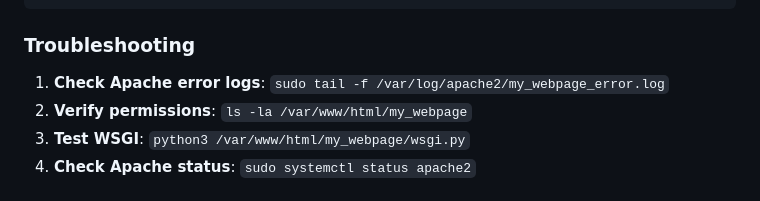
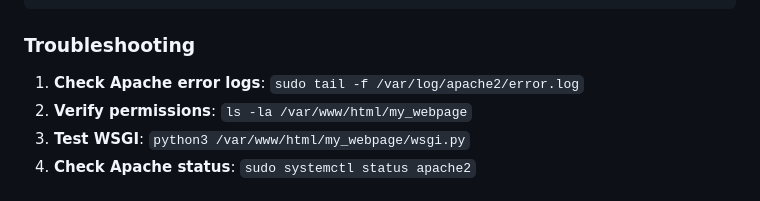
Before and after one commit to apicov/my_webpage, a Markdown page: README.md, the part around the change. GitHub-like rendering.

```diff
--- a/README.md
+++ b/README.md
@@ -237,7 +237,7 @@ MY_LAST_NAME=Your Last Name
 
 ### Troubleshooting
 
-1. **Check Apache error logs**: `sudo tail -f /var/log/apache2/my_webpage_error.log`
+1. **Check Apache error logs**: `sudo tail -f /var/log/apache2/error.log`
 2. **Verify permissions**: `ls -la /var/www/html/my_webpage`
 3. **Test WSGI**: `python3 /var/www/html/my_webpage/wsgi.py`
 4. **Check Apache status**: `sudo systemctl status apache2`
```
